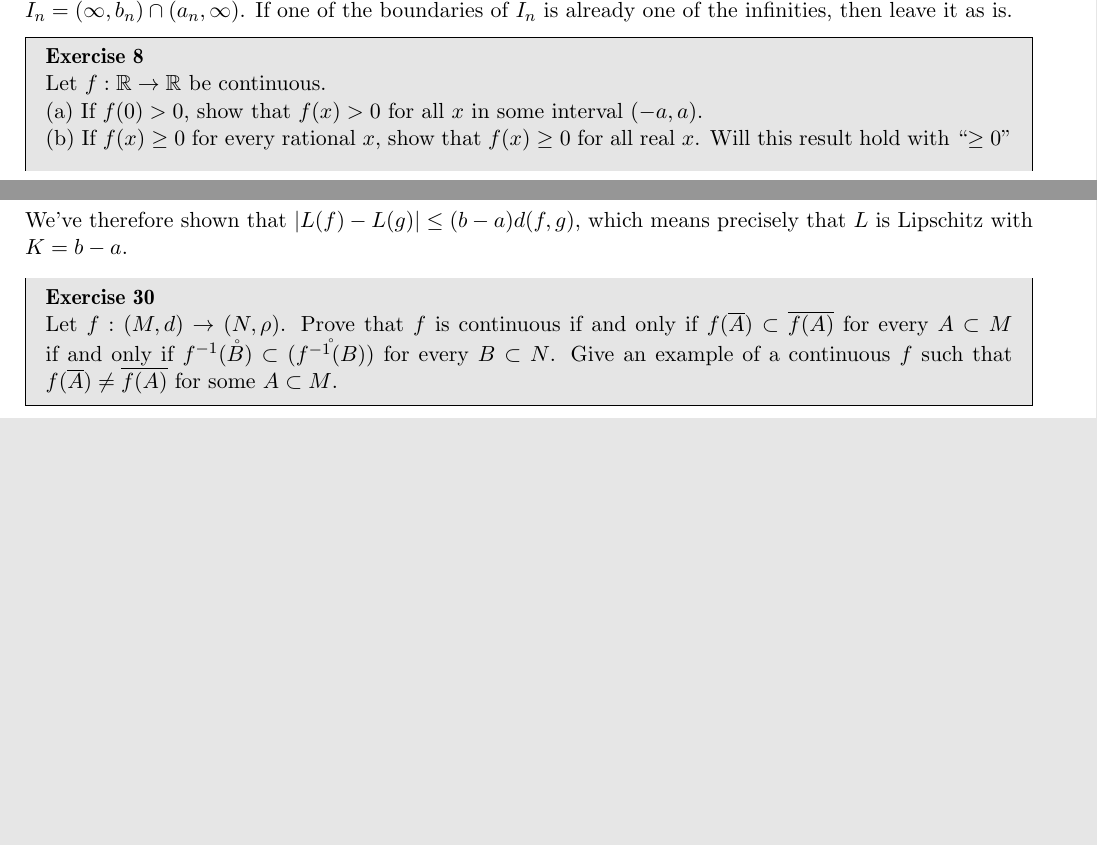
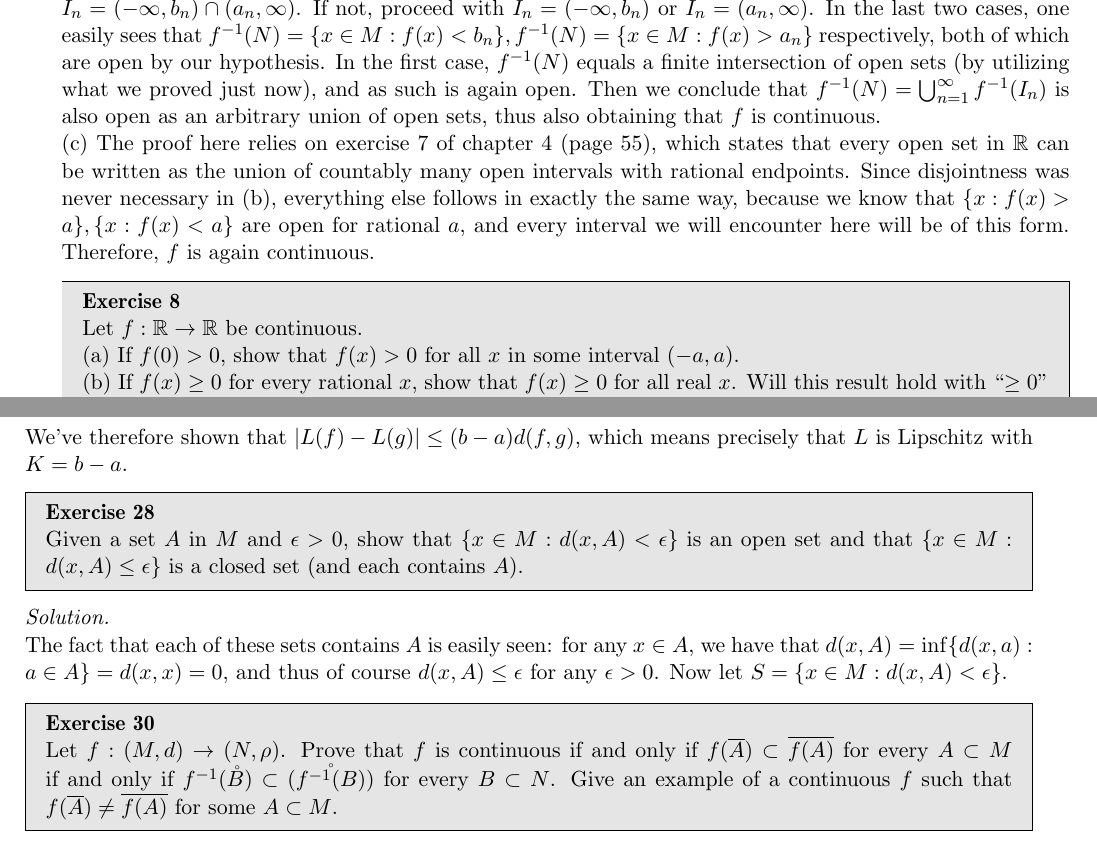
Before and after one commit to geomlyd/math_solutions, a LaTeX thesis (carothers_ra/main.tex, which reads carothers_ra/ch5.tex): two parts of pages 65 and 69 of 70 before the commit and two parts of pages 66 and 69 of 71 after it, joined at a grey line, cut at the place of the change, the shorter picture padded with empty space. Compiled offline with pdfLaTeX.

Commit message:
Ex. 7 ch. 5 Carothers

```diff
--- a/carothers_ra/ch5.tex
+++ b/carothers_ra/ch5.tex
@@ -42,5 +42,2 @@
 
     where $I_n \cap I_m = \emptyset$ for $n \neq m$.
-    Then we have that $f^{-1}(N) = \bigcup_{i=1}^{n} f^{-1}(I_n)$.
-    For any such $I_n$, write $I_n = (\infty, b_n) \cap (a_n, \infty)$.
-    If one of the boundaries of $I_n$ is already one of the infinities, then leave it as is.
@@ -47,4 +49,13 @@
+    We are now interested in $f^{-1}(I_n)$.
+    If both $a_n, b_n$ are real numbers, write $I_n = (-\infty, b_n) \cap (a_n, \infty)$.
+    If not, proceed with $I_n = (-\infty, b_n)$ or $I_n = (a_n, \infty)$.
+    In the last two cases, one easily sees that $f^{-1}(N) = \{x \in M: f(x) < b_n\}, f^{-1}(N) = \{x \in M: f(x) > a_n\}$ respectively, both of which are open by our hypothesis.
+    In the first case, $f^{-1}(N)$ equals a finite intersection of open sets (by utilizing what we proved just now), and as such is again open.
+    Then we conclude that $f^{-1}(N) = \bigcup_{n=1}^{\infty} f^{-1}(I_n)$ is also open as an arbitrary union of open sets, thus also obtaining that $f$ is continuous.
 
+    (c) The proof here relies on exercise 7 of chapter 4 (page 55), which states that every open set in $\mathbb{R}$ can be written as the union of countably many open intervals with rational endpoints.
+    Since disjointness was never necessary in (b), everything else follows in exactly the same way, because we know that $\{x: f(x) > a\}, \{x: f(x) < a\}$ are open for rational $a$, and every interval we will encounter here will be of this form.
+    Therefore, $f$ is again continuous.
 \end{solution}
 
 \begin{exercise}{8}
@@ -284,6 +295,16 @@
     We've therefore shown that $\lvert L(f) - L(g) \rvert \leq (b - a)d(f, g)$, which means precisely that $L$ is Lipschitz with $K = b - a$.
 \end{solution}
 
+\begin{exercise}{28}
+    Given a set $A$ in $M$ and $\epsilon > 0$, show that $\{x \in M: d(x, A) < \epsilon\}$ is an open set and that $\{x \in M: d(x, A) \leq \epsilon\}$ is a closed set (and each contains $A$).
+\end{exercise}
+
+\begin{solution}
+
+    The fact that each of these sets contains $A$ is easily seen: for any $x \in A$, we have that $d(x, A) = \inf\{d(x, a): a \in A\} = d(x, x) = 0$, and thus of course $d(x, A) \leq \epsilon$ for any $\epsilon > 0$.
+    Now let $S = \{x \in M: d(x, A) < \epsilon\}$.
+\end{solution}
+
 \begin{exercise}{30}
     Let $f: (M, d) \rightarrow (N, \rho)$.
     Prove that $f$ is continuous if and only if $f(\overline{A}) \subset \overline{f(A)}$ for every $A \subset M$ if and only if $f^{-1}(\mathring{B}) \subset (\mathring{f^{-1}(B)})$ for every $B \subset N$.
```
Also changed, not shown: carothers_ra/main.pdf, carothers_ra/ch5.tex (7 more changed lines).
